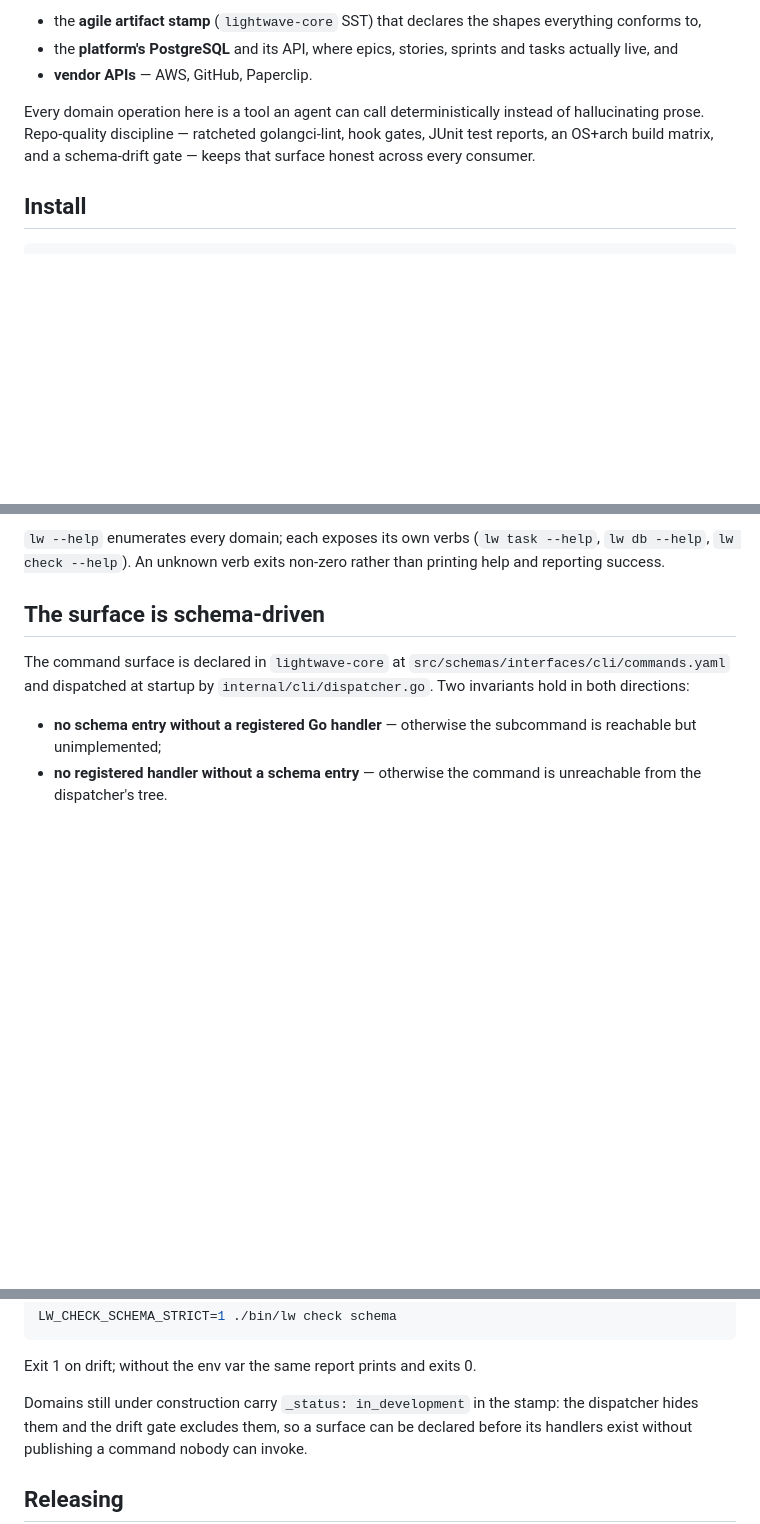
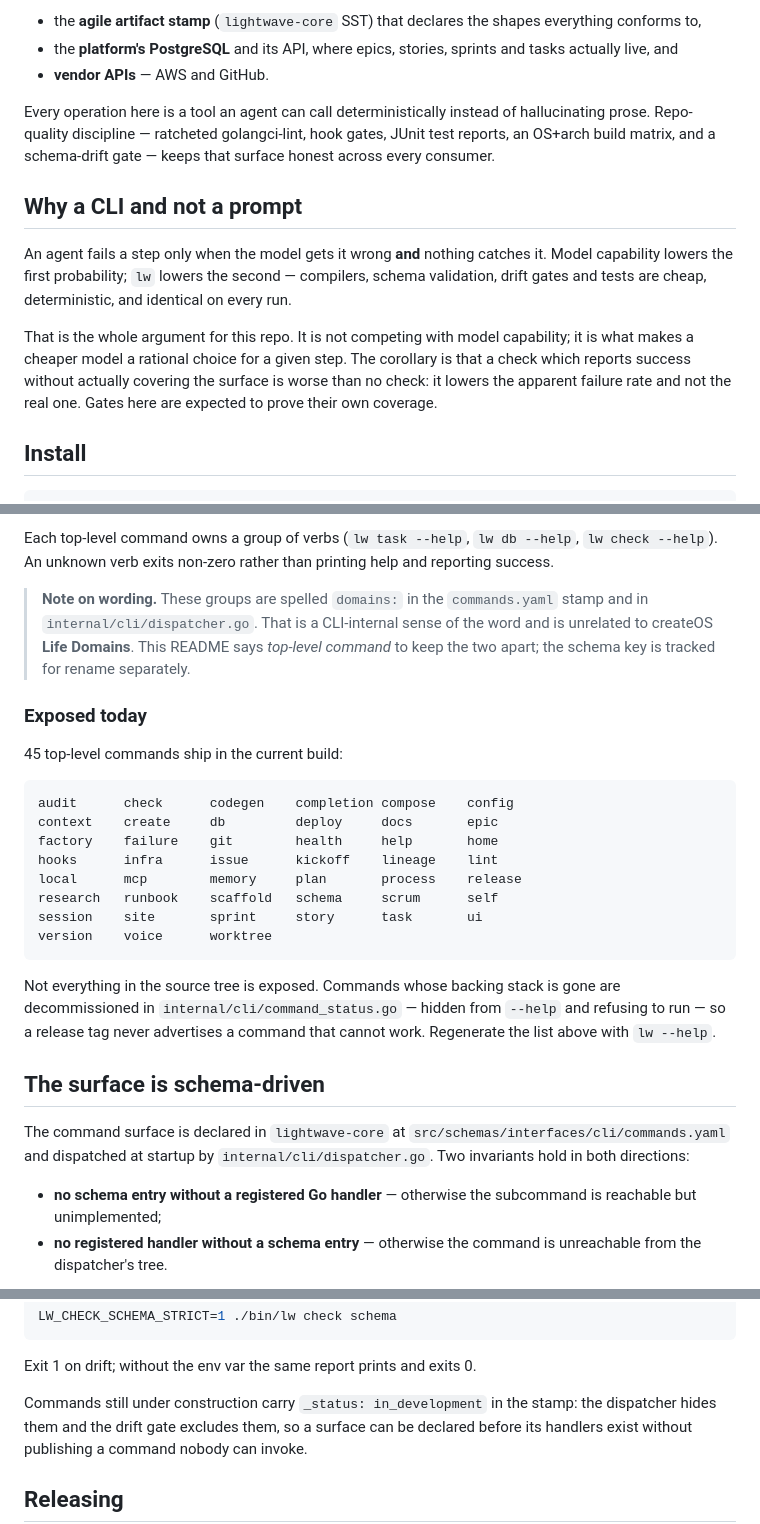
Before and after one commit to lightwave-media/lightwave-cli, a Markdown page: README.md, 3 parts joined by grey strips. GitHub-like rendering; blank space fills up the shorter version.

Commit message:
docs(readme): drop Paperclip, state purpose, fix surface claim (#352)
* docs(readme): drop Paperclip, state purpose, fix surface claim

Paperclip is a decommissioned localhost service, not a vendor API; it
should never have been in the front-door description.

Two other corrections:

- 'lw --help enumerates every domain' was false. applyDecommissions
  hides commands whose backing stack is gone, so the listing is the
  exposed surface, not the source tree. Say so, and point at where the
  trust policy lives.

- The README said what lw does but not why it earns its existence. An
  agent step fails only when the model errs AND nothing catches it;
  this repo is the second term. That framing is what justifies the
  gate discipline the rest of the file describes, and it sets the bar
  a gate has to clear: prove its own coverage.

* docs(readme): say top-level command, not domain; list the 45

"Domain" collides with createOS Life Domains, which are a first-class
product concept. The CLI sense — a top-level cobra group holding verbs —
is unrelated, and using one word for both makes the README read as if
the two were connected.

Say "top-level command" throughout, with an explicit note that the
stamp key is still spelled domains: so a reader hitting commands.yaml or
dispatcher.go is not confused by the mismatch. Renaming the schema key
is a lightwave-core change and is tracked separately.

Also lists the 45 commands the current build exposes, verified against
./bin/lw --help rather than transcribed.

````diff
--- a/README.md
+++ b/README.md
@@ -13,12 +13,26 @@ mediates between:
   shapes everything conforms to,
 - the **platform's PostgreSQL** and its API, where epics, stories,
   sprints and tasks actually live, and
-- **vendor APIs** — AWS, GitHub, Paperclip.
+- **vendor APIs** — AWS and GitHub.
 
-Every domain operation here is a tool an agent can call deterministically
+Every operation here is a tool an agent can call deterministically
 instead of hallucinating prose. Repo-quality discipline — ratcheted
 golangci-lint, hook gates, JUnit test reports, an OS+arch build matrix,
 and a schema-drift gate — keeps that surface honest across every consumer.
+
+## Why a CLI and not a prompt
+
+An agent fails a step only when the model gets it wrong **and** nothing
+catches it. Model capability lowers the first probability; `lw` lowers
+the second — compilers, schema validation, drift gates and tests are
+cheap, deterministic, and identical on every run.
+
+That is the whole argument for this repo. It is not competing with model
+capability; it is what makes a cheaper model a rational choice for a
+given step. The corollary is that a check which reports success without
+actually covering the surface is worse than no check: it lowers the
+apparent failure rate and not the real one. Gates here are expected to
+prove their own coverage.
 
 ## Install
 
@@ -53,8 +67,35 @@ lw <domain> --help
 ```
 
-`lw --help` enumerates every domain; each exposes its own verbs
-(`lw task --help`, `lw db --help`, `lw check --help`). An unknown verb
-exits non-zero rather than printing help and reporting success.
+Each top-level command owns a group of verbs (`lw task --help`,
+`lw db --help`, `lw check --help`). An unknown verb exits non-zero
+rather than printing help and reporting success.
+
+> **Note on wording.** These groups are spelled `domains:` in the
+> `commands.yaml` stamp and in `internal/cli/dispatcher.go`. That is a
+> CLI-internal sense of the word and is unrelated to createOS **Life
+> Domains**. This README says *top-level command* to keep the two
+> apart; the schema key is tracked for rename separately.
+
+### Exposed today
+
+45 top-level commands ship in the current build:
+
+```
+audit      check      codegen    completion compose    config
+context    create     db         deploy     docs       epic
+factory    failure    git        health     help       home
+hooks      infra      issue      kickoff    lineage    lint
+local      mcp        memory     plan       process    release
+research   runbook    scaffold   schema     scrum      self
+session    site       sprint     story      task       ui
+version    voice      worktree
+```
+
+Not everything in the source tree is exposed. Commands whose backing
+stack is gone are decommissioned in `internal/cli/command_status.go` —
+hidden from `--help` and refusing to run — so a release tag never
+advertises a command that cannot work. Regenerate the list above with
+`lw --help`.
 
 ## The surface is schema-driven
 
@@ -78,7 +119,7 @@ LW_CHECK_SCHEMA_STRICT=1 ./bin/lw check schema
 
 Exit 1 on drift; without the env var the same report prints and exits 0.
 
-Domains still under construction carry `_status: in_development` in the
+Commands still under construction carry `_status: in_development` in the
 stamp: the dispatcher hides them and the drift gate excludes them, so a
 surface can be declared before its handlers exist without publishing a
 command nobody can invoke.
````
Also changed, not shown: other parts of README.md (+1 -1 lines).
